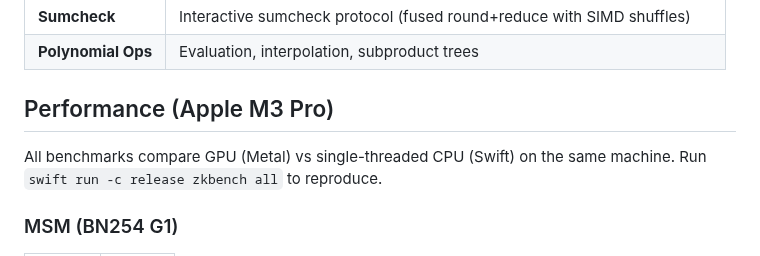
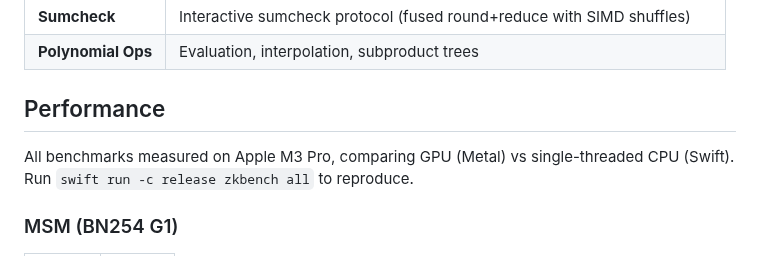
Before and after one commit to carni-ships/zkMetal, a Markdown page: README.md, the part around the change. Rendered like a GitHub page.

Commit message:
Move hardware name from section title into paragraph text
Co-Authored-By: Claude Opus 4.6 <noreply@anthropic.com>

```diff
--- a/README.md
+++ b/README.md
@@ -15,9 +15,9 @@ GPU-accelerated zero-knowledge cryptography primitives for Apple Silicon, writte
 | **Sumcheck** | Interactive sumcheck protocol (fused round+reduce with SIMD shuffles) |
 | **Polynomial Ops** | Evaluation, interpolation, subproduct trees |
 
-## Performance (Apple M3 Pro)
+## Performance
 
-All benchmarks compare GPU (Metal) vs single-threaded CPU (Swift) on the same machine.
+All benchmarks measured on Apple M3 Pro, comparing GPU (Metal) vs single-threaded CPU (Swift).
 Run `swift run -c release zkbench all` to reproduce.
 
 ### MSM (BN254 G1)
```
